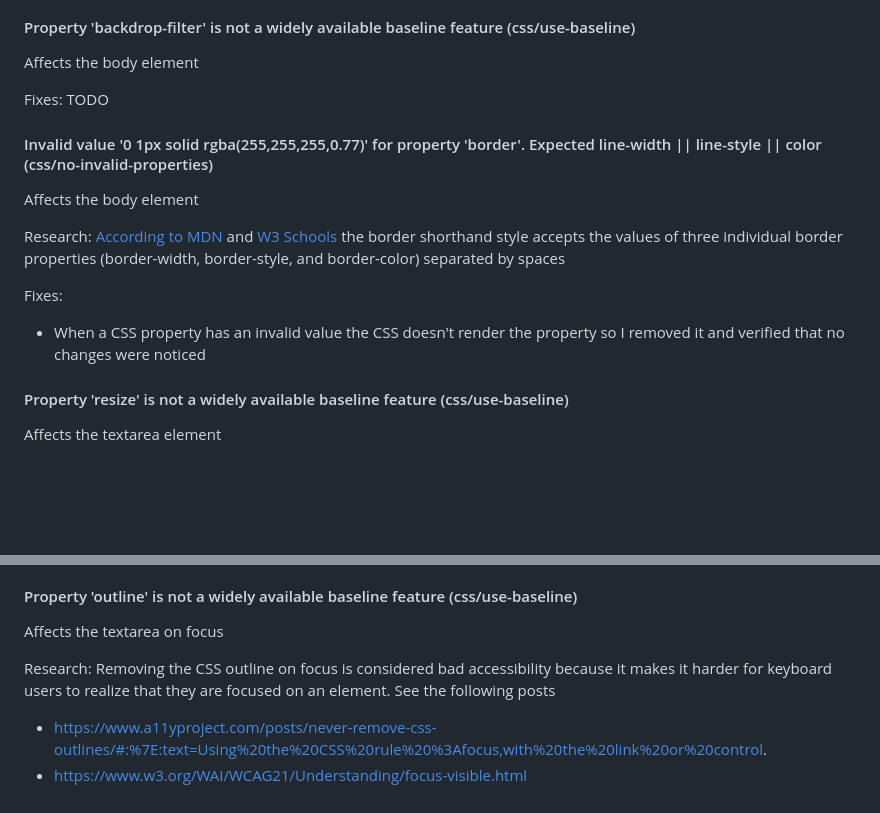
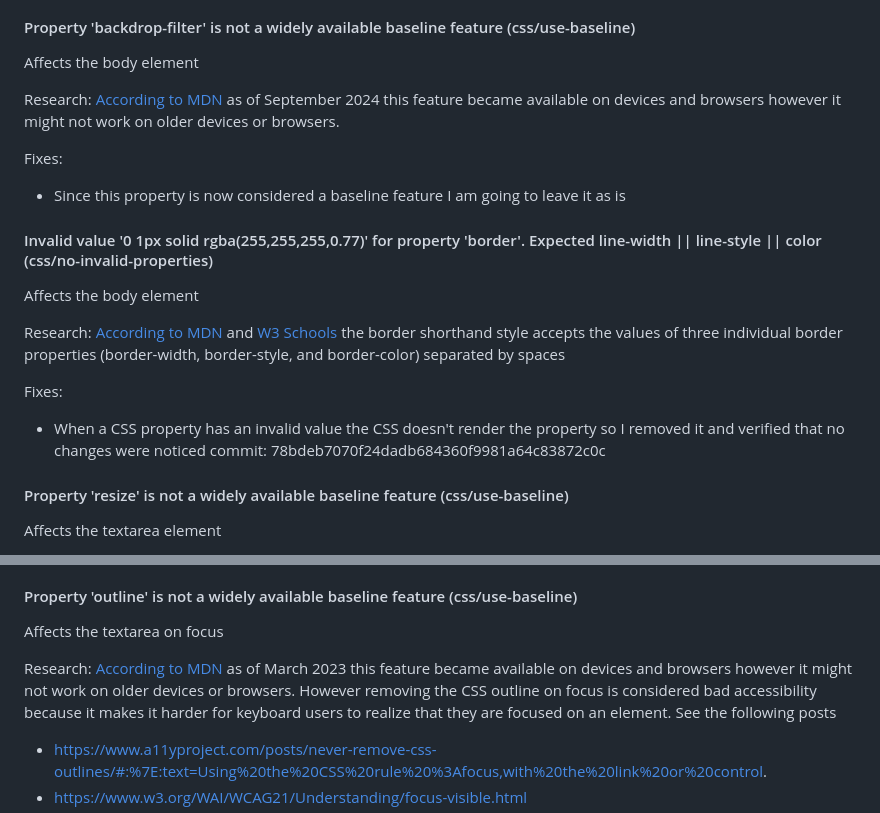
Before and after one commit to Fell67/m5-hw5-abreu-victoria, a Markdown page: README.md, 2 parts joined by grey strips. Drawn GitHub-style; blank space fills up the shorter version.

Commit message:
Added documentation and research to the README for eslint errors

```diff
--- a/README.md
+++ b/README.md
@@ -49,8 +49,11 @@ Website URL: https://fell67.github.io/m5-hw5-abreu-victoria/
 #### Property 'backdrop-filter' is not a widely available baseline feature (css/use-baseline)
 Affects the body element
 
+Research: [According to MDN](https://developer.mozilla.org/en-US/docs/Web/CSS/backdrop-filter) as of September 2024 this feature became available on devices and browsers however it might not work on older devices or browsers.
+
 Fixes:
-TODO
+- Since this property is now considered a baseline feature I am going to leave it as is
+
 #### Invalid value '0 1px solid rgba(255,255,255,0.77)' for property 'border'. Expected line-width || line-style || color (css/no-invalid-properties)
 Affects the body element
 
@@ -58,6 +61,7 @@ Research: [According to MDN](https://developer.mozilla.org/en-US/docs/Web/CSS/bo
 
 Fixes:
 - When a CSS property has an invalid value the CSS doesn't render the property so I removed it and verified that no changes were noticed
+commit: 78bdeb7070f24dadb684360f9981a64c83872c0c
 
 #### Property 'resize' is not a widely available baseline feature (css/use-baseline)
 Affects the textarea element
@@ -80,7 +84,8 @@ commit: 8587aca14d2ec2ea9a7484f14dc564cfa59d16e4
 #### Property 'outline' is not a widely available baseline feature (css/use-baseline)
 Affects the textarea on focus
 
-Research: Removing the CSS outline on focus is considered bad accessibility because it makes it harder for keyboard users to realize that they are focused on an element. See the following posts
+Research:
+[According to MDN](https://developer.mozilla.org/en-US/docs/Web/CSS/outline) as of March 2023 this feature became available on devices and browsers however it might not work on older devices or browsers. However removing the CSS outline on focus is considered bad accessibility because it makes it harder for keyboard users to realize that they are focused on an element. See the following posts
 - https://www.a11yproject.com/posts/never-remove-css-outlines/#:%7E:text=Using%20the%20CSS%20rule%20%3Afocus,with%20the%20link%20or%20control.
 - https://www.w3.org/WAI/WCAG21/Understanding/focus-visible.html
 - https://www.w3schools.com/css/css_accessibility.asp
```
